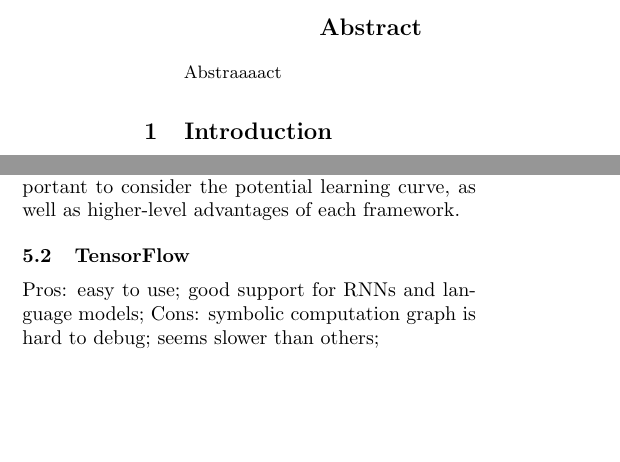
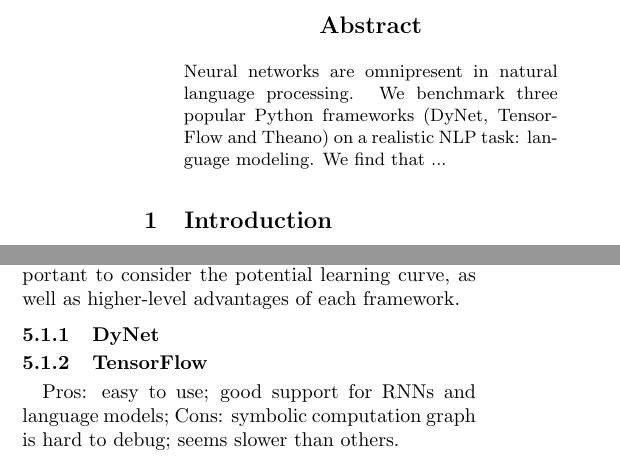
Before and after one commit to lucylin/neural-benchmarks, a LaTeX paper (paper/main.tex): two parts of the columns of pages 1 and 2 of 3, joined at a grey line, cut so that both start at the same text, the shorter picture padded with empty space. Compiled offline with pdfLaTeX.

Commit message:
more paper things

```diff
--- a/paper/main.tex
+++ b/paper/main.tex
@@ -19,7 +19,9 @@
 \maketitle
 
 \begin{abstract}
-Abstraaaact
+Neural networks are omnipresent in natural language processing.
+We benchmark three popular Python frameworks (DyNet, TensorFlow and Theano) on a realistic NLP task: language modeling.
+We find that ...
 \end{abstract}
 
 
@@ -104,11 +107,15 @@ We profile which methods take the most amount of time, and look into a variety o
 When looking to use neural network benchmarks, researchers might want to consider various aspects.
 \subsection{Programmer Experience}
 When adopting new software frameworks, it is important to consider the potential learning curve, as well as higher-level advantages of each framework.
+\subsubsection{DyNet}
 
-\subsection{TensorFlow}
+\subsubsection{TensorFlow}
 Pros: easy to use; good support for RNNs and language models;
-Cons: symbolic computation graph is hard to debug; seems slower than others;
+Cons: symbolic computation graph is hard to debug; seems slower than others.
+\subsubsection{Theano}
 \section{Conclusion}
+
+
 \section*{Acknowledgments}
 We want to thank Emily Furst for helping us with GPU profiling, specifically understanding the CUDA Profiler documentation.
 \newpage
```
Also changed, not shown: paper/main.tex (5 more changed lines).
